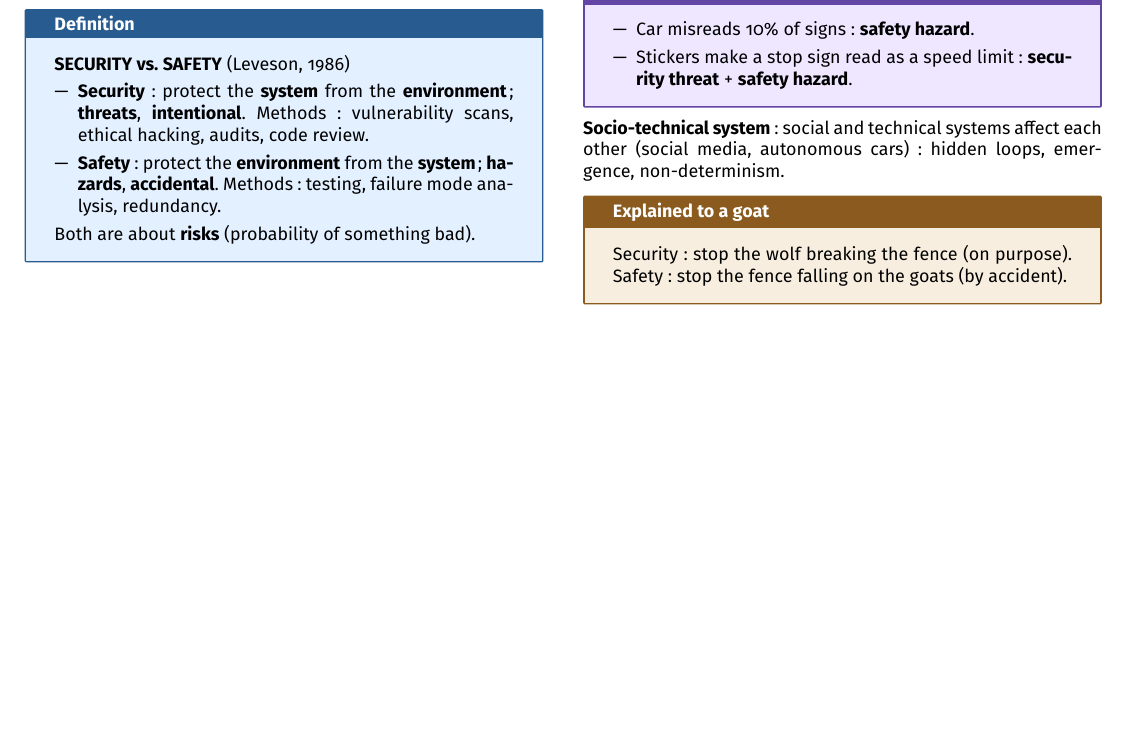
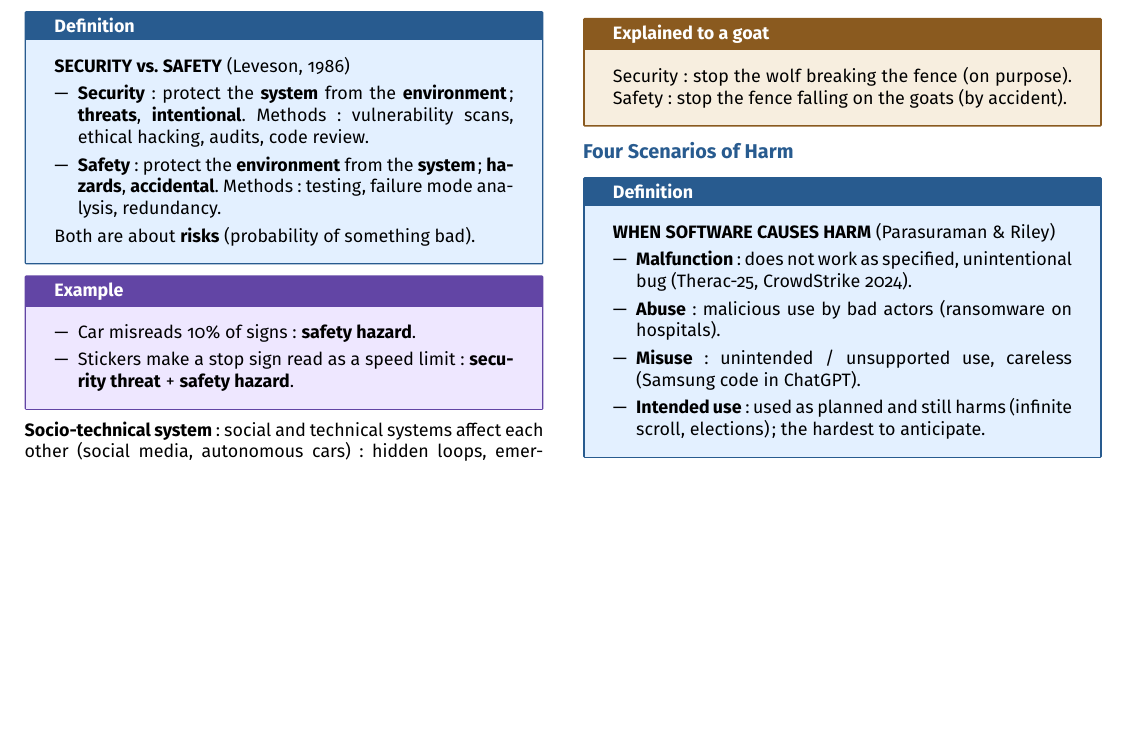
Before and after one commit to AlphaXT38G/notes_ba5, a LaTeX document (respsoft/week/week04.tex): part of the page, cut so that both start at the same text, the shorter picture padded with empty space. Compiled offline with pdfLaTeX.

Commit message:
feat(respsoft-week04): add the when software causes harm definition
Co-Authored-By: Claude Opus 5.5 <noreply@anthropic.com>

```diff
--- a/respsoft/week/week04.tex
+++ b/respsoft/week/week04.tex
@@ -296,6 +296,32 @@ goats (by accident).
 \end{goat}
 
 
+
+%=========================================================
+\section{Four Scenarios of Harm}
+
+
+\begin{definition}
+
+\textbf{WHEN SOFTWARE CAUSES HARM} (Parasuraman \& Riley)
+
+\begin{itemize}
+
+\item \textbf{Malfunction}: does not work as specified, unintentional bug (Therac-25,
+CrowdStrike 2024).
+
+\item \textbf{Abuse}: malicious use by bad actors (ransomware on hospitals).
+
+\item \textbf{Misuse}: unintended / unsupported use, careless (Samsung code in ChatGPT).
+
+\item \textbf{Intended use}: used as planned and still harms (infinite scroll, elections);
+the hardest to anticipate.
+
+\end{itemize}
+
+\end{definition}
+
+
 \end{multicols}
 
 
```
